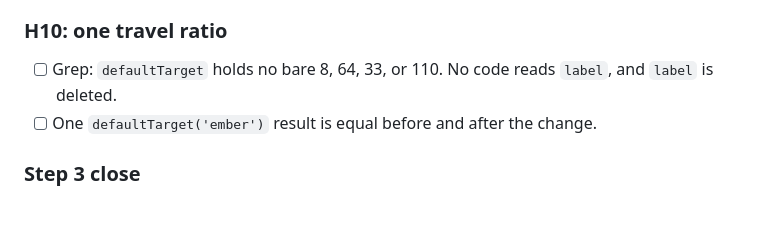
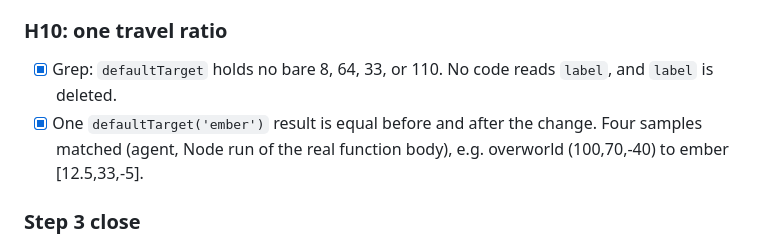
Before and after one commit to ubuntuyou/clonecraft-opus, a Markdown page: GATE_hardening.md, the part around the change. Drawn GitHub-style; blank space fills up the shorter version.

Commit message:
docs(gate): check the H10 boxes

```diff
--- a/GATE_hardening.md
+++ b/GATE_hardening.md
@@ -95,8 +95,8 @@ Merged on main (4eaa7ba code, 40b6fef exit box from boss.EXIT, docs accc3b5), 20
 - [ ] The victory screen shows exactly once.
 
 ### H10: one travel ratio
-- [ ] Grep: `defaultTarget` holds no bare 8, 64, 33, or 110. No code reads `label`, and `label` is deleted.
-- [ ] One `defaultTarget('ember')` result is equal before and after the change.
+- [x] Grep: `defaultTarget` holds no bare 8, 64, 33, or 110. No code reads `label`, and `label` is deleted.
+- [x] One `defaultTarget('ember')` result is equal before and after the change. Four samples matched (agent, Node run of the real function body), e.g. overworld (100,70,-40) to ember [12.5,33,-5].
 
 ### Step 3 close
 - [ ] `npm run build`, then `npm run check` passes. `index.html` is committed once.
```
